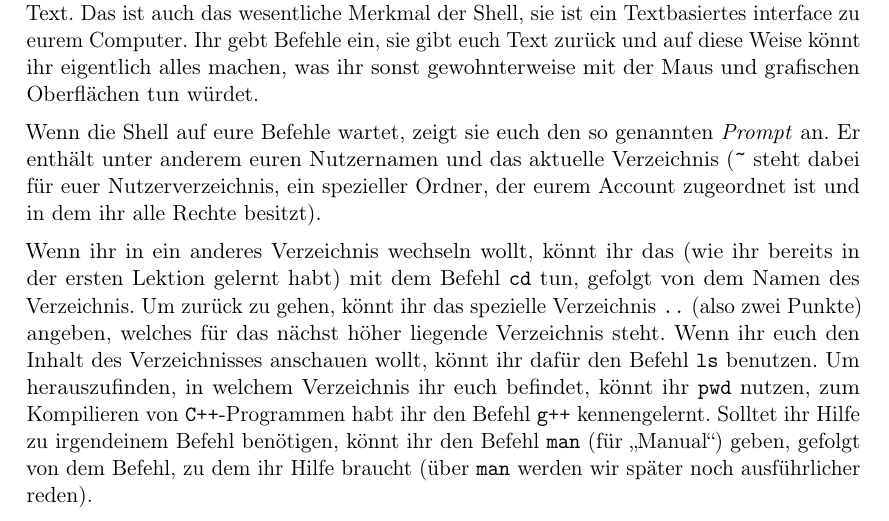
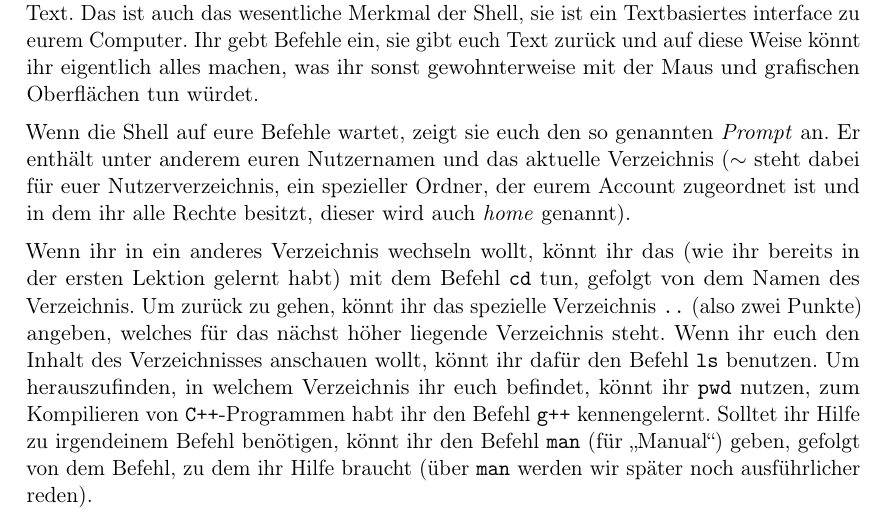
Before and after one commit to FachschaftMathPhysInfo/Programmiervorkurs, a LaTeX document (vorkurs.tex, which reads basics/konsole.tex): part of page 8 of 43, cut so that both start at the same text. Compiled offline with pdfLaTeX.

Commit message:
should fix #71

```diff
--- a/basics/konsole.tex
+++ b/basics/konsole.tex
@@ -22,8 +22,9 @@ tun würdet.
 
 Wenn die Shell auf eure Befehle wartet, zeigt sie euch den so genannten
 \emph{Prompt} an. Er enthält unter anderem euren Nutzernamen und das aktuelle
-Verzeichnis (\verb|~| steht dabei für euer Nutzerverzeichnis, ein spezieller
-Ordner, der eurem Account zugeordnet ist und in dem ihr alle Rechte besitzt).
+Verzeichnis ($\sim$ steht dabei für euer Nutzerverzeichnis, ein spezieller
+Ordner, der eurem Account zugeordnet ist und in dem ihr alle Rechte besitzt,
+dieser wird auch \emph{home} genannt).
 
 Wenn ihr in ein anderes Verzeichnis wechseln wollt, könnt ihr das (wie ihr
 bereits in der ersten Lektion gelernt habt) mit dem Befehl \texttt{cd} tun,
```
